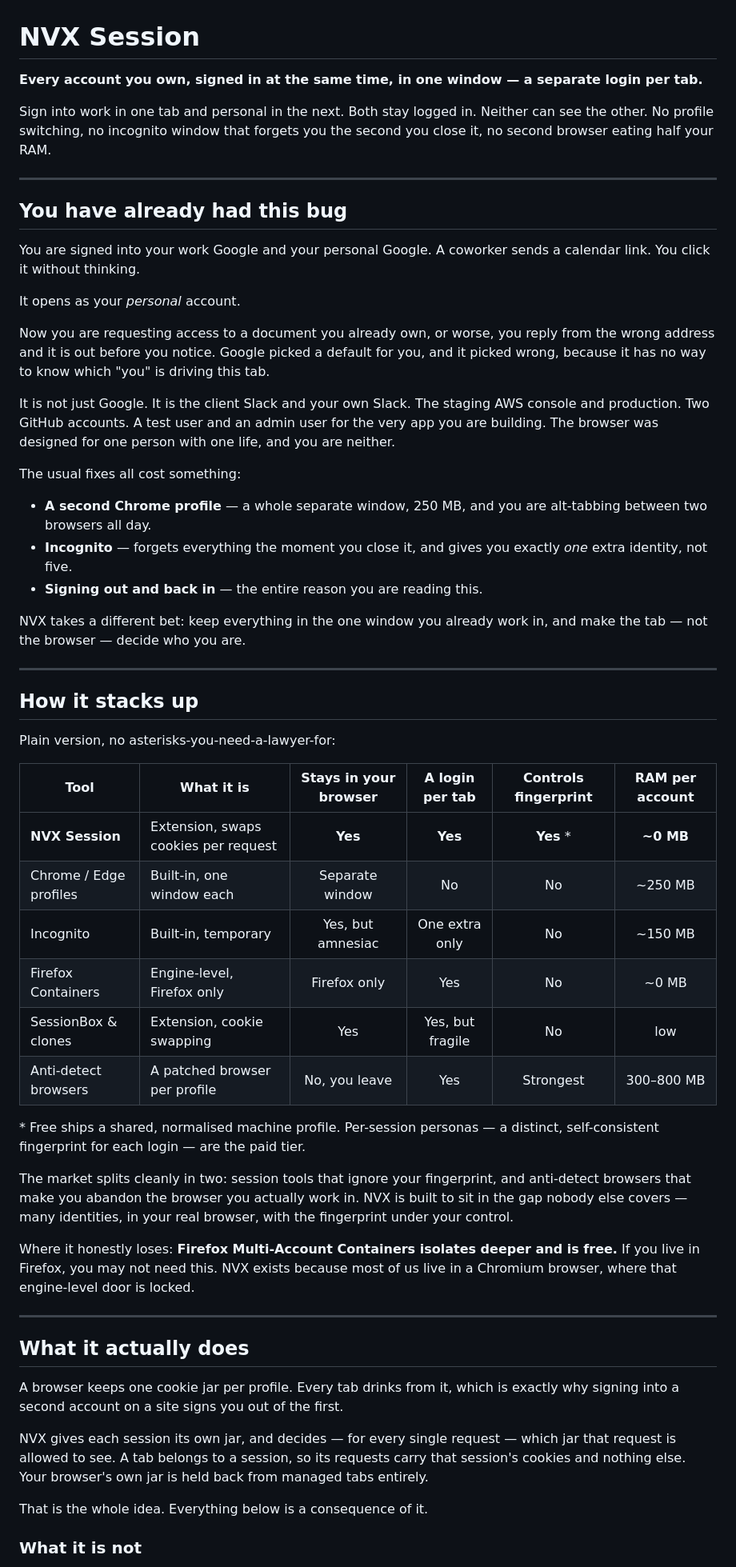
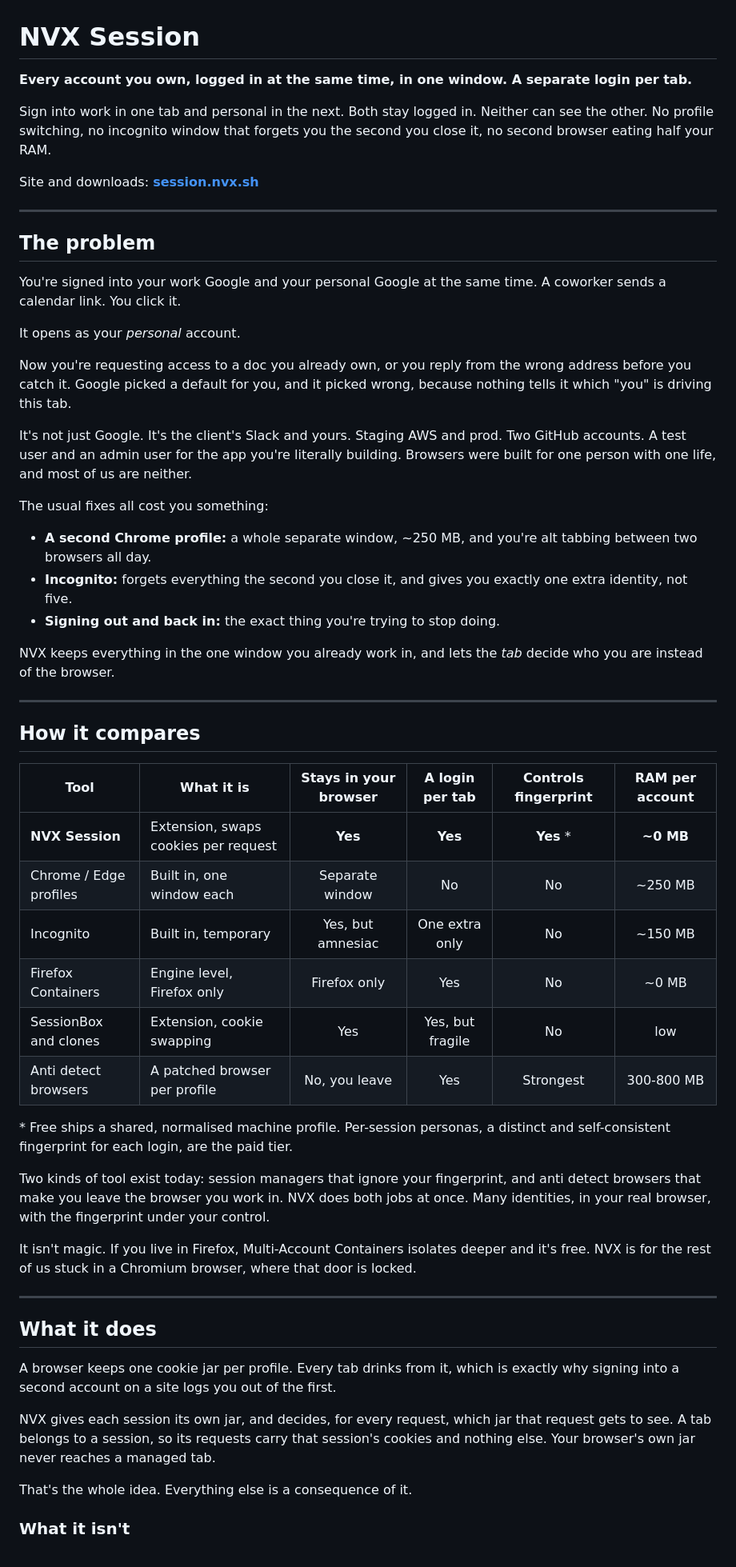
Before and after one commit to Envxsion/nvx_session, a Markdown page: README.md, the part around one of its changes. Shown at 80% size. GitHub-like rendering.

Commit message:
(docs) rewrite readme, add comparison table and site links

```diff
--- a/README.md
+++ b/README.md
@@ -1,81 +1,80 @@
 # NVX Session
 
-**Every account you own, signed in at the same time, in one window — a separate login per tab.**
+**Every account you own, logged in at the same time, in one window. A separate login per tab.**
 
 Sign into work in one tab and personal in the next. Both stay logged in. Neither
 can see the other. No profile switching, no incognito window that forgets you the
 second you close it, no second browser eating half your RAM.
 
+Site and downloads: **[session.nvx.sh](https://session.nvx.sh)**
+
 ---
 
-## You have already had this bug
+## The problem
 
-You are signed into your work Google and your personal Google. A coworker sends a
-calendar link. You click it without thinking.
+You're signed into your work Google and your personal Google at the same time. A
+coworker sends a calendar link. You click it.
 
 It opens as your *personal* account.
 
-Now you are requesting access to a document you already own, or worse, you reply
-from the wrong address and it is out before you notice. Google picked a default
-for you, and it picked wrong, because it has no way to know which "you" is driving
-this tab.
+Now you're requesting access to a doc you already own, or you reply from the wrong
+address before you catch it. Google picked a default for you, and it picked wrong,
+because nothing tells it which "you" is driving this tab.
 
-It is not just Google. It is the client Slack and your own Slack. The staging AWS
-console and production. Two GitHub accounts. A test user and an admin user for the
-very app you are building. The browser was designed for one person with one life,
-and you are neither.
+It's not just Google. It's the client's Slack and yours. Staging AWS and prod. Two
+GitHub accounts. A test user and an admin user for the app you're literally
+building. Browsers were built for one person with one life, and most of us are
+neither.
 
-The usual fixes all cost something:
+The usual fixes all cost you something:
 
-- **A second Chrome profile** — a whole separate window, 250 MB, and you are
-  alt-tabbing between two browsers all day.
-- **Incognito** — forgets everything the moment you close it, and gives you
-  exactly *one* extra identity, not five.
-- **Signing out and back in** — the entire reason you are reading this.
+- **A second Chrome profile:** a whole separate window, ~250 MB, and you're alt
+  tabbing between two browsers all day.
+- **Incognito:** forgets everything the second you close it, and gives you exactly
+  one extra identity, not five.
+- **Signing out and back in:** the exact thing you're trying to stop doing.
 
-NVX takes a different bet: keep everything in the one window you already work in,
-and make the tab — not the browser — decide who you are.
+NVX keeps everything in the one window you already work in, and lets the *tab*
+decide who you are instead of the browser.
 
 ---
 
-## How it stacks up
-
-Plain version, no asterisks-you-need-a-lawyer-for:
+## How it compares
 
 | Tool | What it is | Stays in your browser | A login per tab | Controls fingerprint | RAM per account |
 |---|---|:--:|:--:|:--:|:--:|
 | **NVX Session** | Extension, swaps cookies per request | **Yes** | **Yes** | **Yes** \* | **~0 MB** |
-| Chrome / Edge profiles | Built-in, one window each | Separate window | No | No | ~250 MB |
-| Incognito | Built-in, temporary | Yes, but amnesiac | One extra only | No | ~150 MB |
-| Firefox Containers | Engine-level, Firefox only | Firefox only | Yes | No | ~0 MB |
-| SessionBox & clones | Extension, cookie swapping | Yes | Yes, but fragile | No | low |
-| Anti-detect browsers | A patched browser per profile | No, you leave | Yes | Strongest | 300–800 MB |
+| Chrome / Edge profiles | Built in, one window each | Separate window | No | No | ~250 MB |
+| Incognito | Built in, temporary | Yes, but amnesiac | One extra only | No | ~150 MB |
+| Firefox Containers | Engine level, Firefox only | Firefox only | Yes | No | ~0 MB |
+| SessionBox and clones | Extension, cookie swapping | Yes | Yes, but fragile | No | low |
+| Anti detect browsers | A patched browser per profile | No, you leave | Yes | Strongest | 300-800 MB |
 
-\* Free ships a shared, normalised machine profile. Per-session personas — a
-distinct, self-consistent fingerprint for each login — are the paid tier.
+\* Free ships a shared, normalised machine profile. Per-session personas, a
+distinct and self-consistent fingerprint for each login, are the paid tier.
 
-The market splits cleanly in two: session tools that ignore your fingerprint, and
-anti-detect browsers that make you abandon the browser you actually work in. NVX
-is built to sit in the gap nobody else covers — many identities, in your real
-browser, with the fingerprint under your control.
+Two kinds of tool exist today: session managers that ignore your fingerprint, and
+anti detect browsers that make you leave the browser you work in. NVX does both
+jobs at once. Many identities, in your real browser, with the fingerprint under
+your control.
 
-Where it honestly loses: **Firefox Multi-Account Containers isolates deeper and is
-free.** If you live in Firefox, you may not need this. NVX exists because most of
-us live in a Chromium browser, where that engine-level door is locked.
+It isn't magic. If you live in Firefox, Multi-Account Containers isolates deeper
+and it's free. NVX is for the rest of us stuck in a Chromium browser, where that
+door is locked.
 
 ---
 
-## What it actually does
+## What it does
 
 A browser keeps one cookie jar per profile. Every tab drinks from it, which is
-exactly why signing into a second account on a site signs you out of the first.
+exactly why signing into a second account on a site logs you out of the first.
 
-NVX gives each session its own jar, and decides — for every single request — which
-jar that request is allowed to see. A tab belongs to a session, so its requests
-carry that session's cookies and nothing else. Your browser's own jar is held back
-from managed tabs entirely.
+NVX gives each session its own jar, and decides, for every request, which jar that
+request gets to see. A tab belongs to a session, so its requests carry that
+session's cookies and nothing else. Your browser's own jar never reaches a managed
+tab.
 
-That is the whole idea. Everything below is a consequence of it.
+That's the whole idea. Everything else is a consequence of it.
 
-### What it is not
+### What it isn't
 
```
Also changed, not shown: other parts of README.md (+65 -65 lines).
